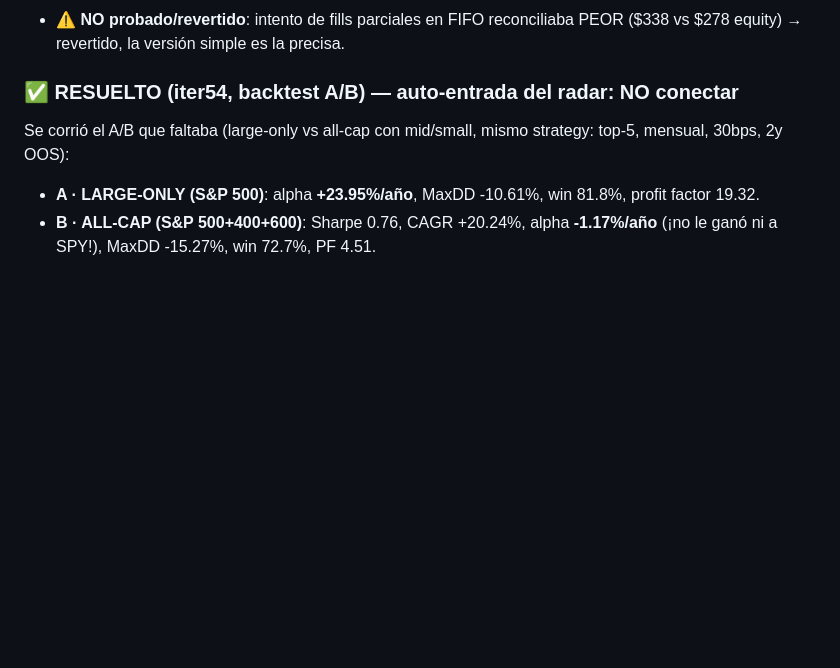
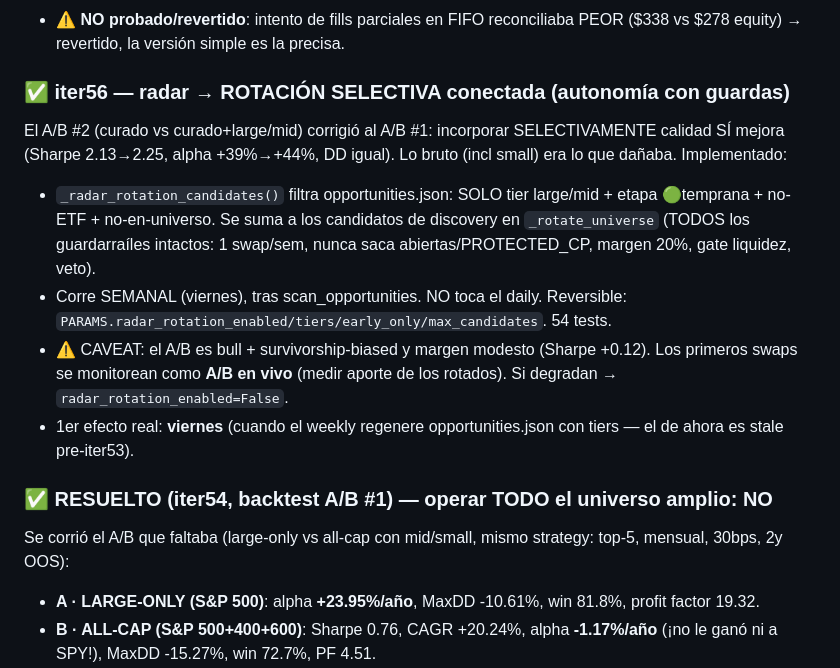
Before and after one commit to sfelix23/alpha-agent, a Markdown page: HANDOFF.md, the part around the change. Rendered like a GitHub page; blank space fills up the shorter version.

Commit message:
docs: HANDOFF iter56 — radar→rotación selectiva conectada + caveat A/B en vivo
Co-Authored-By: Claude Opus 4.8 <noreply@anthropic.com>

```diff
--- a/HANDOFF.md
+++ b/HANDOFF.md
@@ -68,7 +68,14 @@ El backtester debiasado reveló la verdad del edge. **Cada sesgo que se saca, el
 - **iter51 ETAPA del trend**: el radar distingue 🟢 temprana (trend joven: cruzó SMA50, RSI 45-68, no extendido) de 🔴 tardía (RSI>75 o +40% o parabólico). Score bonifica temprana (+12), penaliza tardía (-15) → anti-chase. Es el "llegar temprano" real.
 - ⚠️ **NO probado/revertido**: intento de fills parciales en FIFO reconciliaba PEOR ($338 vs $278 equity) → revertido, la versión simple es la precisa.
 
-### ✅ RESUELTO (iter54, backtest A/B) — auto-entrada del radar: NO conectar
+### ✅ iter56 — radar → ROTACIÓN SELECTIVA conectada (autonomía con guardas)
+El A/B #2 (curado vs curado+large/mid) corrigió al A/B #1: incorporar SELECTIVAMENTE calidad SÍ mejora (Sharpe 2.13→2.25, alpha +39%→+44%, DD igual). Lo bruto (incl small) era lo que dañaba. Implementado:
+- `_radar_rotation_candidates()` filtra opportunities.json: SOLO tier large/mid + etapa 🟢temprana + no-ETF + no-en-universo. Se suma a los candidatos de discovery en `_rotate_universe` (TODOS los guardarraíles intactos: 1 swap/sem, nunca saca abiertas/PROTECTED_CP, margen 20%, gate liquidez, veto).
+- Corre SEMANAL (viernes), tras scan_opportunities. NO toca el daily. Reversible: `PARAMS.radar_rotation_enabled/tiers/early_only/max_candidates`. 54 tests.
+- ⚠️ CAVEAT: el A/B es bull + survivorship-biased y margen modesto (Sharpe +0.12). Los primeros swaps se monitorean como **A/B en vivo** (medir aporte de los rotados). Si degradan → `radar_rotation_enabled=False`.
+- 1er efecto real: **viernes** (cuando el weekly regenere opportunities.json con tiers — el de ahora es stale pre-iter53).
+
+### ✅ RESUELTO (iter54, backtest A/B #1) — operar TODO el universo amplio: NO
 Se corrió el A/B que faltaba (large-only vs all-cap con mid/small, mismo strategy: top-5, mensual, 30bps, 2y OOS):
 - **A · LARGE-ONLY (S&P 500)**: alpha **+23.95%/año**, MaxDD -10.61%, win 81.8%, profit factor 19.32.
 - **B · ALL-CAP (S&P 500+400+600)**: Sharpe 0.76, CAGR +20.24%, alpha **-1.17%/año** (¡no le ganó ni a SPY!), MaxDD -15.27%, win 72.7%, PF 4.51.
```
